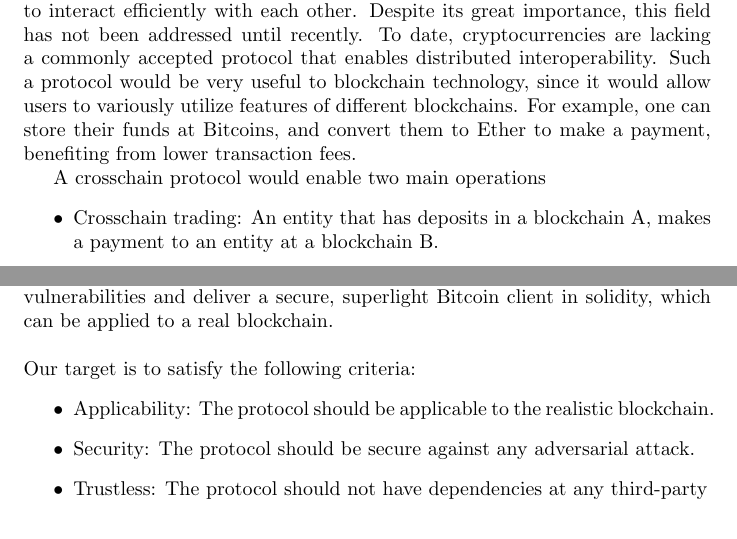
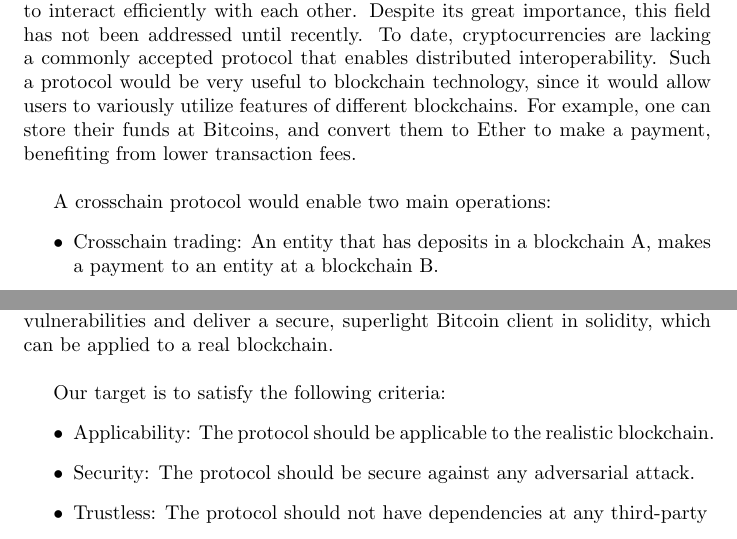
Before and after one commit to sdaveas/nipopow-verifier, a LaTeX thesis (thesis/thesis.tex): two parts of pages 2 and 3 of 6, joined at a grey line, cut so that both start at the same text. Compiled offline with pdfLaTeX.

Commit message:
Use bigbreaks instead of newlines

```diff
--- a/thesis/thesis.tex
+++ b/thesis/thesis.tex
@@ -50,7 +50,7 @@
   funds at Bitcoins, and convert them to Ether to make a payment,
   benefiting from lower transaction fees.
 
-  A crosschain protocol would enable two main operations
+  \bigbreak A crosschain protocol would enable two main operations:
   \begin{itemize}
   \item
     Crosschain trading: An entity that has deposits in a blockchain A,
@@ -91,8 +91,9 @@
   practices, and the utilization of modern solidity features, allowed us
   to repair previous security vulnerabilities and deliver a secure,
   superlight Bitcoin client in solidity, which can be applied to a real
-  blockchain. \newline \newline Our target is to satisfy the following
-  criteria:
+  blockchain.
+
+  \bigbreak Our target is to satisfy the following criteria:
   \begin{itemize}
   \item
     Applicability: The protocol should be applicable to the realistic
```
